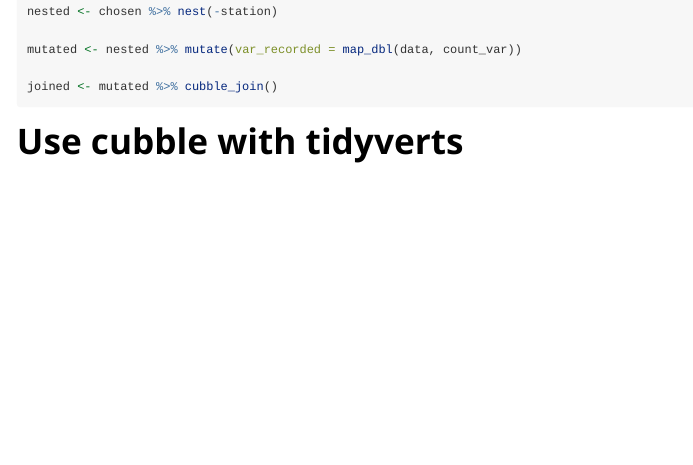
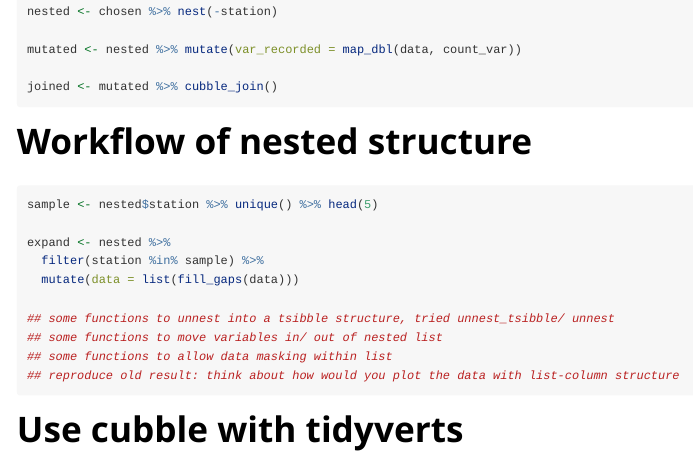
Before and after one commit to huizezhang-sherry/cubble, an R Markdown document (vignettes/workflow.Rmd): the page in a window 1100 px wide, from 700 px down. Rendered offline with R 4.5, knitr and Pandoc, with nearby package versions.

Commit message:
a nested data structure/ workflow

````diff
--- a/vignettes/workflow.Rmd
+++ b/vignettes/workflow.Rmd
@@ -58,6 +58,22 @@ mutated <- nested %>% mutate(var_recorded = map_dbl(data, count_var))
 joined <- mutated %>% cubble_join()
 ```
 
+# Workflow of nested structure
+
+```{r}
+sample <- nested$station %>% unique() %>% head(5)
+
+expand <- nested %>%
+  filter(station %in% sample) %>%
+  mutate(data = list(fill_gaps(data)))
+
+## some functions to unnest into a tsibble structure, tried unnest_tsibble/ unnest
+## some functions to move variables in/ out of nested list
+## some functions to allow data masking within list
+## reproduce old result: think about how would you plot the data with list-column structure
+
+
+```
 
 
 # Use cubble with tidyverts
````
Also changed, not shown: data-raw/climate.R (+7 -0 lines), data/nested.rda (added).
